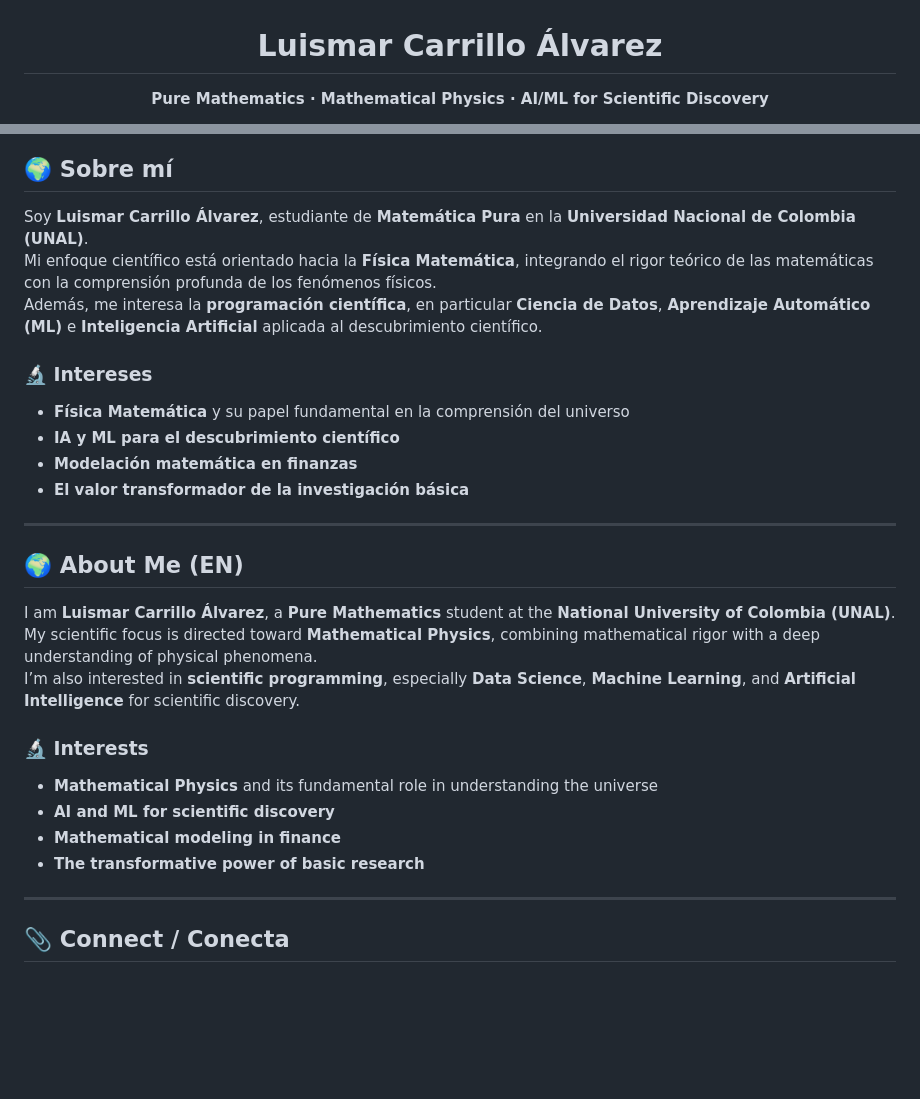
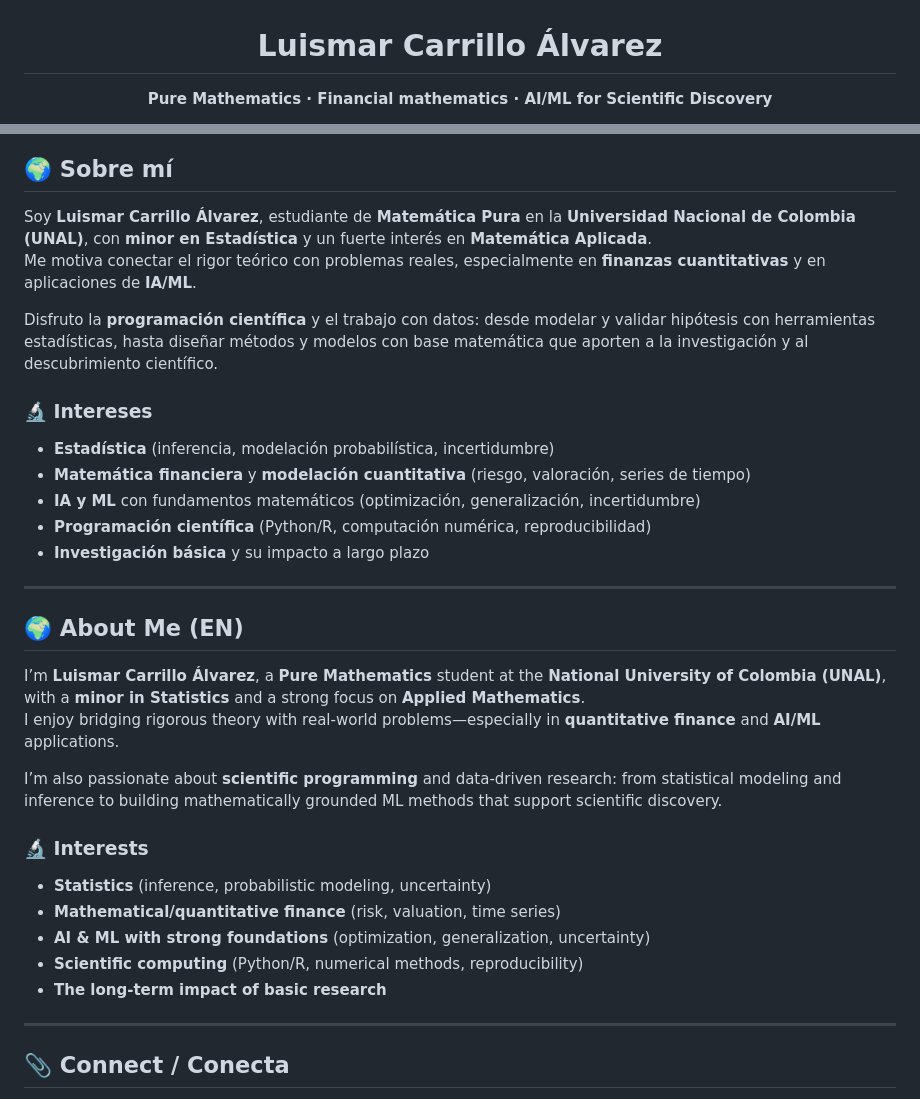
Before and after one commit to luismarcarrillo/luismarcarrillo, a Markdown page: README.md, 2 parts joined by grey strips. GitHub-like rendering; blank space fills up the shorter version.

Commit message:
Revise personal information and interests in READMEb
Updated interests and added a minor in Statistics.

```diff
--- a/README.md
+++ b/README.md
@@ -3,5 +3,5 @@
 
 # **Luismar Carrillo Álvarez**
 
-**Pure Mathematics · Mathematical Physics · AI/ML for Scientific Discovery**
+**Pure Mathematics · Financial mathematics · AI/ML for Scientific Discovery**
 
@@ -24,29 +21,34 @@
 
 ## 🌍 Sobre mí
 
-Soy **Luismar Carrillo Álvarez**, estudiante de **Matemática Pura** en la **Universidad Nacional de Colombia (UNAL)**.
-Mi enfoque científico está orientado hacia la **Física Matemática**, integrando el rigor teórico de las matemáticas con la comprensión profunda de los fenómenos físicos.
-Además, me interesa la **programación científica**, en particular **Ciencia de Datos**, **Aprendizaje Automático (ML)** e **Inteligencia Artificial** aplicada al descubrimiento científico.
+Soy **Luismar Carrillo Álvarez**, estudiante de **Matemática Pura** en la **Universidad Nacional de Colombia (UNAL)**, con **minor en Estadística** y un fuerte interés en **Matemática Aplicada**.
+Me motiva conectar el rigor teórico con problemas reales, especialmente en **finanzas cuantitativas** y en aplicaciones de **IA/ML**.
+
+Disfruto la **programación científica** y el trabajo con datos: desde modelar y validar hipótesis con herramientas estadísticas, hasta diseñar métodos y modelos con base matemática que aporten a la investigación y al descubrimiento científico.
 
 ### 🔬 Intereses
-- **Física Matemática** y su papel fundamental en la comprensión del universo
-- **IA y ML para el descubrimiento científico**
-- **Modelación matemática en finanzas**
-- **El valor transformador de la investigación básica**
+- **Estadística** (inferencia, modelación probabilística, incertidumbre)
+- **Matemática financiera** y **modelación cuantitativa** (riesgo, valoración, series de tiempo)
+- **IA y ML** con fundamentos matemáticos (optimización, generalización, incertidumbre)
+- **Programación científica** (Python/R, computación numérica, reproducibilidad)
+- **Investigación básica** y su impacto a largo plazo
 
 ---
 
 ## 🌍 About Me (EN)
 
-I am **Luismar Carrillo Álvarez**, a **Pure Mathematics** student at the **National University of Colombia (UNAL)**.
-My scientific focus is directed toward **Mathematical Physics**, combining mathematical rigor with a deep understanding of physical phenomena.
-I’m also interested in **scientific programming**, especially **Data Science**, **Machine Learning**, and **Artificial Intelligence** for scientific discovery.
+I’m **Luismar Carrillo Álvarez**, a **Pure Mathematics** student at the **National University of Colombia (UNAL)**, with a **minor in Statistics** and a strong focus on **Applied Mathematics**.
+I enjoy bridging rigorous theory with real-world problems—especially in **quantitative finance** and **AI/ML** applications.
+
+I’m also passionate about **scientific programming** and data-driven research: from statistical modeling and inference to building mathematically grounded ML methods that support scientific discovery.
 
 ### 🔬 Interests
-- **Mathematical Physics** and its fundamental role in understanding the universe
-- **AI and ML for scientific discovery**
-- **Mathematical modeling in finance**
-- **The transformative power of basic research**
+- **Statistics** (inference, probabilistic modeling, uncertainty)
+- **Mathematical/quantitative finance** (risk, valuation, time series)
+- **AI & ML with strong foundations** (optimization, generalization, uncertainty)
+- **Scientific computing** (Python/R, numerical methods, reproducibility)
+- **The long-term impact of basic research**
+
 
 ---
 
```
Also changed, not shown: other parts of README.md (+2 -5 lines).
